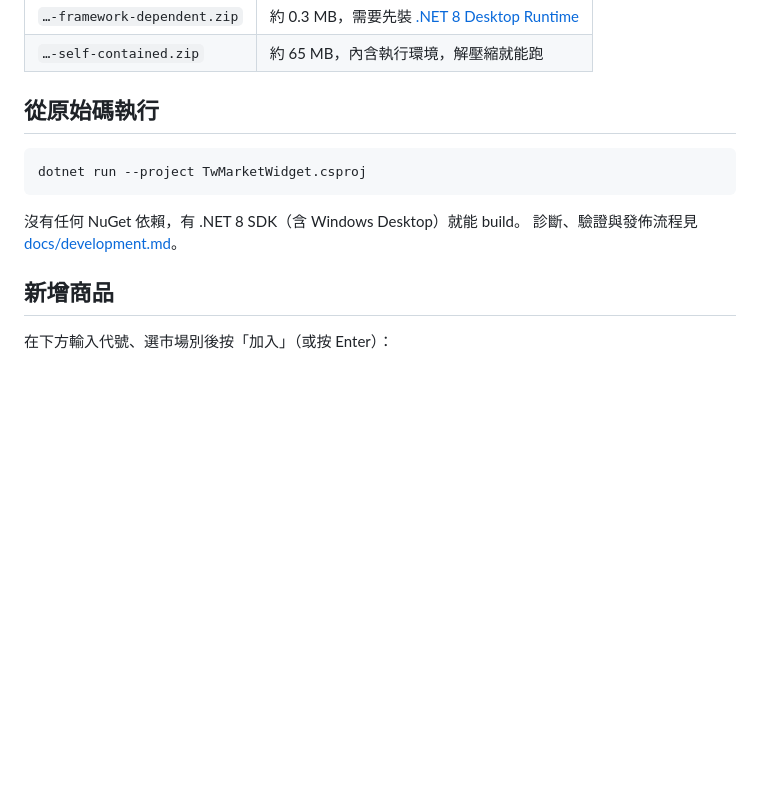
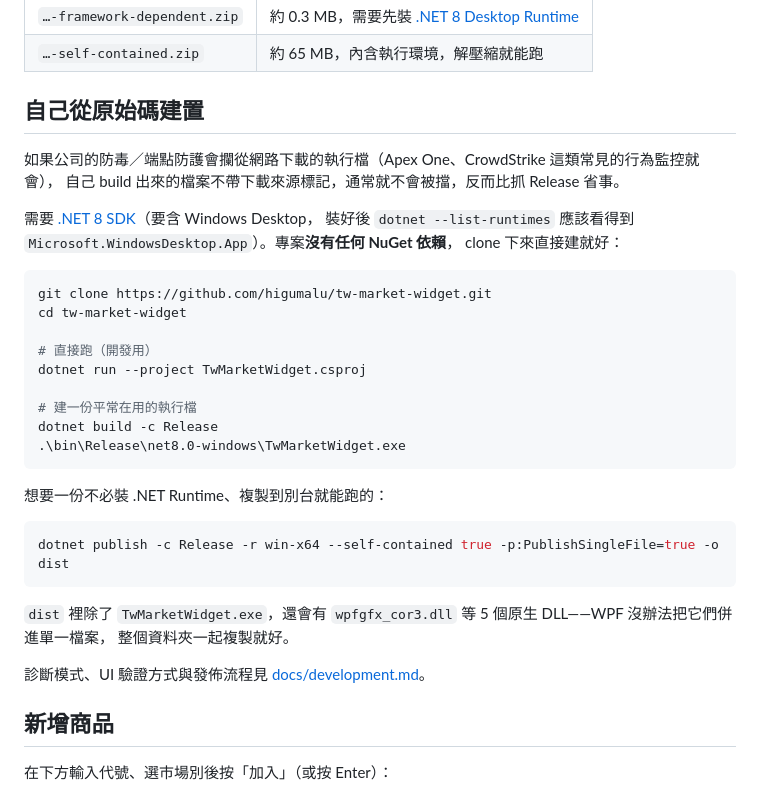
Before and after one commit to higumalu/tw-market-widget, a Markdown page: README.md, the part around the change. Rendered like a GitHub page; blank space fills up the shorter version.

Commit message:
README 補上完整的 build from source 步驟
原本只有一行 dotnet run，缺 clone、SDK 需求與建置 Release 執行檔的做法。
順帶說明自行建置可以避開端點防護攔截下載來的執行檔。

Co-Authored-By: Claude Opus 5 (1M context) <noreply@anthropic.com>

````diff
--- a/README.md
+++ b/README.md
@@ -25,14 +25,37 @@ WPF (.NET 8) 桌面小工具，用公開來源顯示台灣股票、指數與期
 | `…-framework-dependent.zip` | 約 0.3 MB，需要先裝 [.NET 8 Desktop Runtime](https://dotnet.microsoft.com/download/dotnet/8.0) |
 | `…-self-contained.zip` | 約 65 MB，內含執行環境，解壓縮就能跑 |
 
-## 從原始碼執行
+## 自己從原始碼建置
+
+如果公司的防毒／端點防護會攔從網路下載的執行檔（Apex One、CrowdStrike 這類常見的行為監控就會），
+自己 build 出來的檔案不帶下載來源標記，通常就不會被擋，反而比抓 Release 省事。
+
+需要 [.NET 8 SDK](https://dotnet.microsoft.com/download/dotnet/8.0)（要含 Windows Desktop，
+裝好後 `dotnet --list-runtimes` 應該看得到 `Microsoft.WindowsDesktop.App`）。專案**沒有任何 NuGet 依賴**，
+clone 下來直接建就好：
 
 ```powershell
+git clone https://github.com/higumalu/tw-market-widget.git
+cd tw-market-widget
+
+# 直接跑（開發用）
 dotnet run --project TwMarketWidget.csproj
+
+# 建一份平常在用的執行檔
+dotnet build -c Release
+.\bin\Release\net8.0-windows\TwMarketWidget.exe
 ```
 
-沒有任何 NuGet 依賴，有 .NET 8 SDK（含 Windows Desktop）就能 build。
-診斷、驗證與發佈流程見 [docs/development.md](docs/development.md)。
+想要一份不必裝 .NET Runtime、複製到別台就能跑的：
+
+```powershell
+dotnet publish -c Release -r win-x64 --self-contained true -p:PublishSingleFile=true -o dist
+```
+
+`dist` 裡除了 `TwMarketWidget.exe`，還會有 `wpfgfx_cor3.dll` 等 5 個原生 DLL——WPF 沒辦法把它們併進單一檔案，
+整個資料夾一起複製就好。
+
+診斷模式、UI 驗證方式與發佈流程見 [docs/development.md](docs/development.md)。
 
 ## 新增商品
 
````
